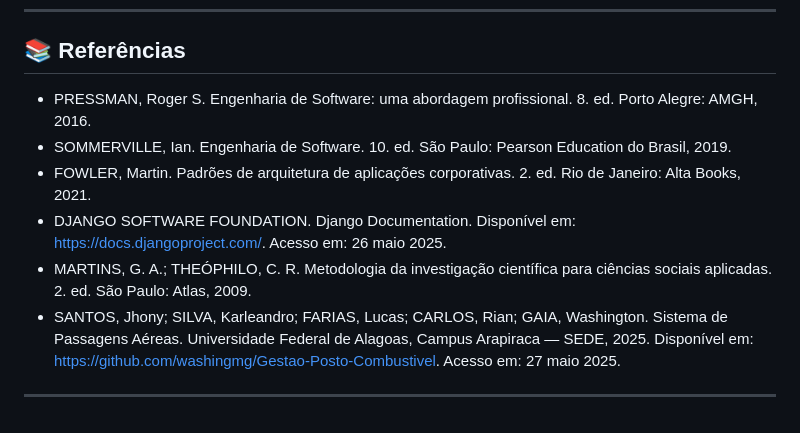
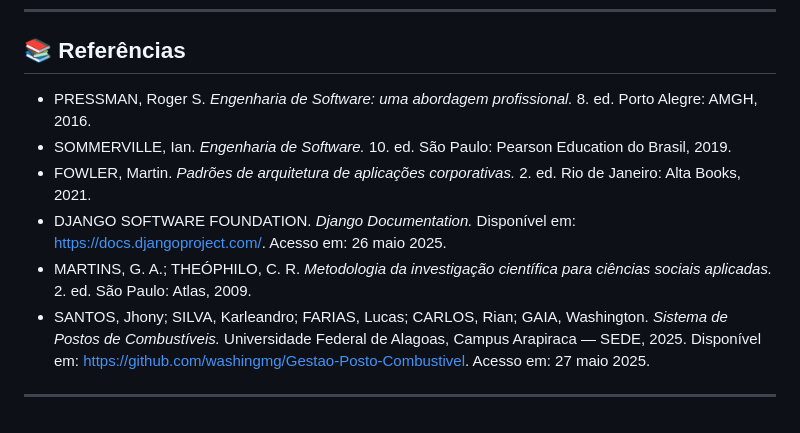
Before and after one commit to washingmg/Gestao-Posto-Combustivel, a Markdown page: README.md, the part around the change. Rendered like a GitHub page.

```diff
--- a/README.md
+++ b/README.md
@@ -95,12 +95,12 @@ Utilizamos o framework **Scrum** com o auxílio das ferramentas:
 
 ## 📚 Referências
 
-- PRESSMAN, Roger S. Engenharia de Software: uma abordagem profissional. 8. ed. Porto Alegre: AMGH, 2016.
-- SOMMERVILLE, Ian. Engenharia de Software. 10. ed. São Paulo: Pearson Education do Brasil, 2019.
-- FOWLER, Martin. Padrões de arquitetura de aplicações corporativas. 2. ed. Rio de Janeiro: Alta Books, 2021.
-- DJANGO SOFTWARE FOUNDATION. Django Documentation. Disponível em: https://docs.djangoproject.com/. Acesso em: 26 maio 2025.
-- MARTINS, G. A.; THEÓPHILO, C. R. Metodologia da investigação científica para ciências sociais aplicadas. 2. ed. São Paulo: Atlas, 2009.
-- SANTOS, Jhony; SILVA, Karleandro; FARIAS, Lucas; CARLOS, Rian; GAIA, Washington. Sistema de Passagens Aéreas. Universidade Federal de Alagoas, Campus Arapiraca — SEDE, 2025. Disponível em: https://github.com/washingmg/Gestao-Posto-Combustivel. Acesso em: 27 maio 2025.
+- PRESSMAN, Roger S. _Engenharia de Software: uma abordagem profissional._ 8. ed. Porto Alegre: AMGH, 2016.
+- SOMMERVILLE, Ian. _Engenharia de Software._ 10. ed. São Paulo: Pearson Education do Brasil, 2019.
+- FOWLER, Martin. _Padrões de arquitetura de aplicações corporativas._ 2. ed. Rio de Janeiro: Alta Books, 2021.
+- DJANGO SOFTWARE FOUNDATION. _Django Documentation._ Disponível em: https://docs.djangoproject.com/. Acesso em: 26 maio 2025.
+- MARTINS, G. A.; THEÓPHILO, C. R. _Metodologia da investigação científica para ciências sociais aplicadas._ 2. ed. São Paulo: Atlas, 2009.
+- SANTOS, Jhony; SILVA, Karleandro; FARIAS, Lucas; CARLOS, Rian; GAIA, Washington. _Sistema de Postos de Combustíveis._ Universidade Federal de Alagoas, Campus Arapiraca — SEDE, 2025. Disponível em: https://github.com/washingmg/Gestao-Posto-Combustivel. Acesso em: 27 maio 2025.
 
 
 ---
```
